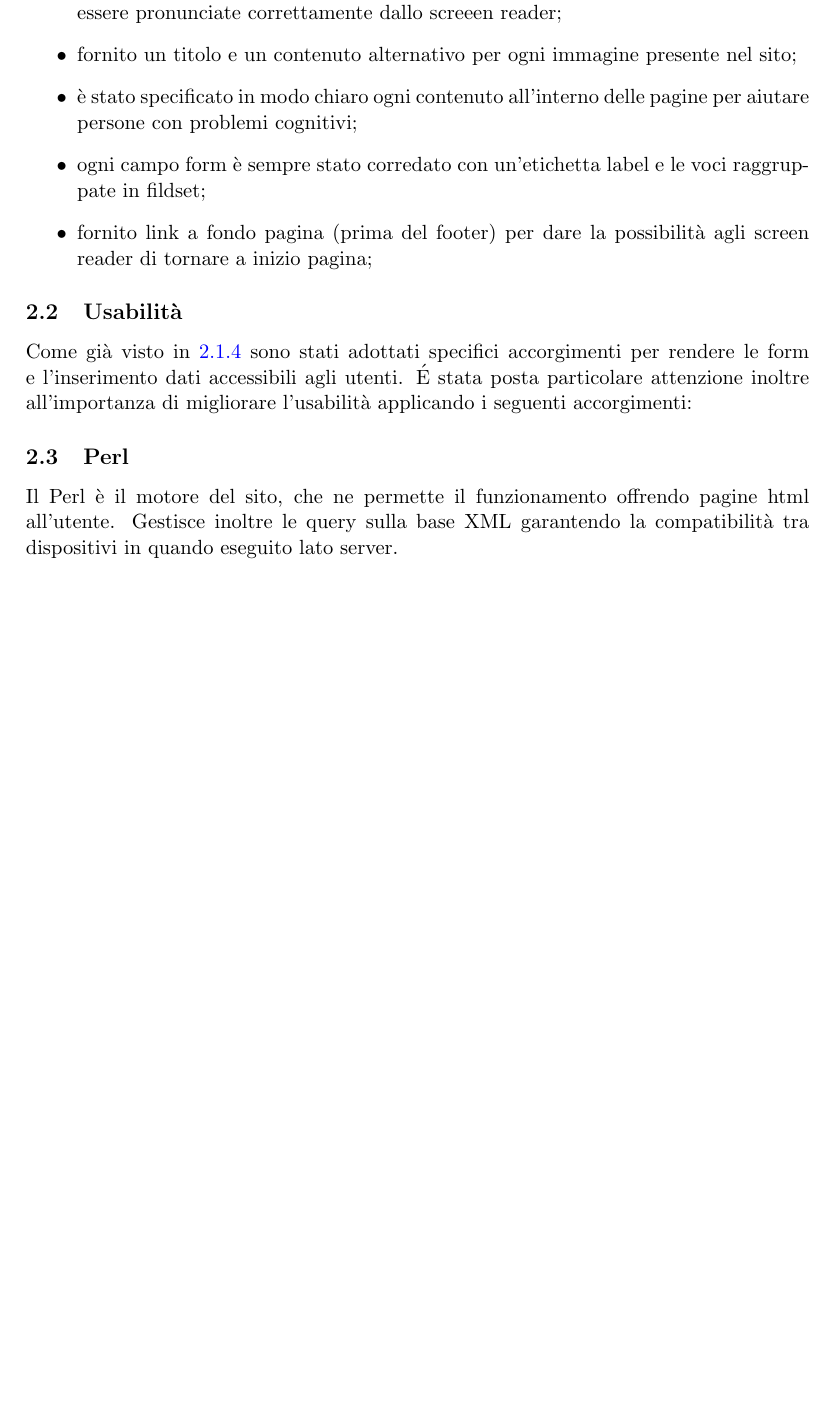
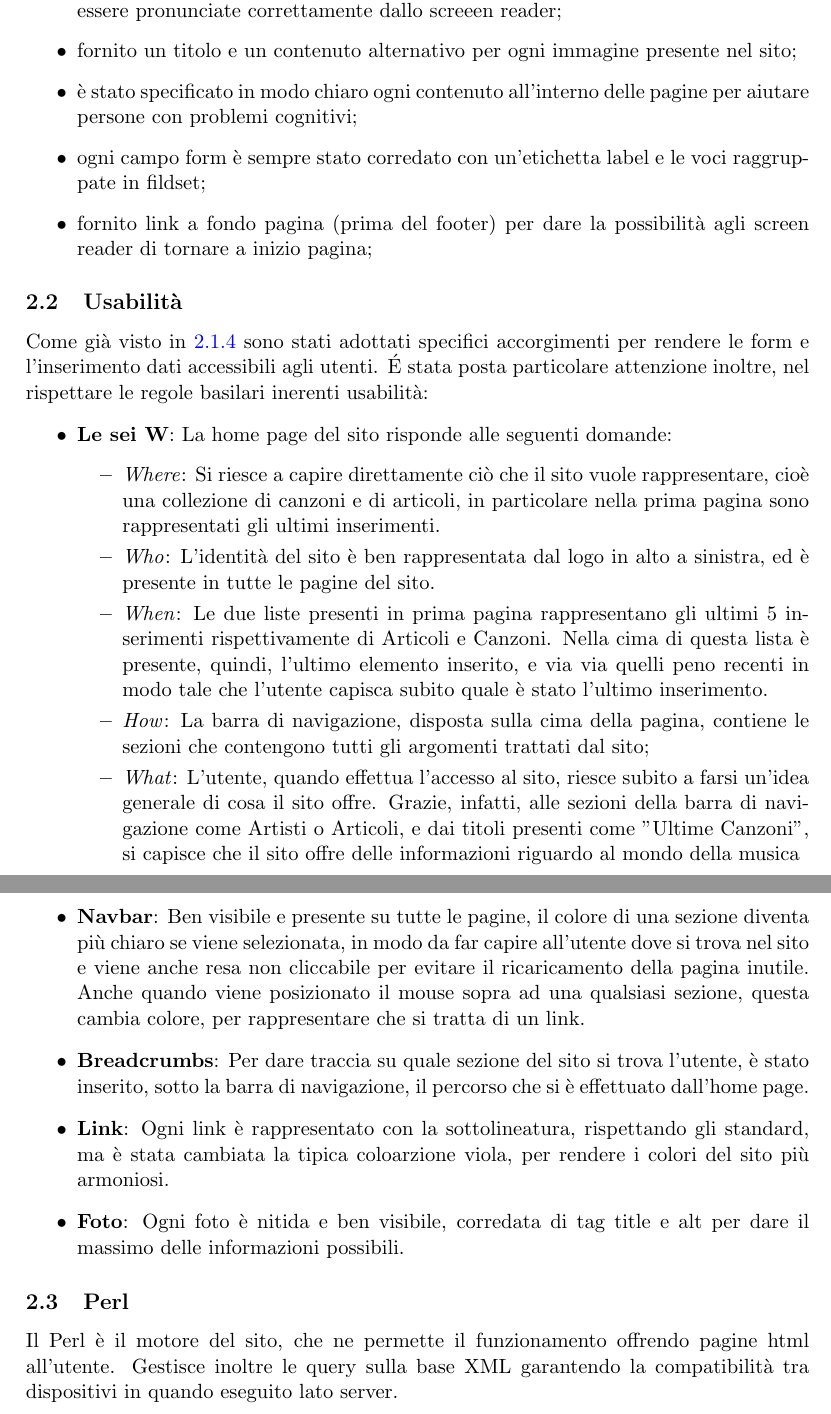
Before and after one commit to Hexamini/PassioneKaraoke, a LaTeX document (doc/main.tex, which reads doc/res/chapter/design/usabilita.tex): part of page 9 of 19 before the commit and two parts of pages 9 and 10 of 20 after it, the two joined at a grey line, cut so that both start at the same text, the shorter picture padded with empty space. Compiled offline with pdfLaTeX.

Commit message:
Scritto paragrafo usabilità

```diff
--- a/doc/res/chapter/design/usabilita.tex
+++ b/doc/res/chapter/design/usabilita.tex
@@ -1,4 +1,24 @@
 \subsection{Usabilità}
 %TODO
 \label{form-usabilita}
-Come già visto in \ref{form-accessibilita} sono stati adottati specifici accorgimenti per rendere le form e l'inserimento dati accessibili agli utenti. \'E stata posta particolare attenzione inoltre all'importanza di migliorare l'usabilità applicando i seguenti accorgimenti: %elencare quali
+Come già visto in \ref{form-accessibilita} sono stati adottati specifici accorgimenti per rendere le form e l'inserimento dati accessibili agli utenti. \'E stata posta particolare attenzione inoltre, nel rispettare le regole basilari inerenti usabilit\`a: %elencare quali
+
+\begin{itemize}
+    \item \textbf{Le sei W}: La home page del sito risponde alle seguenti domande:
+        \begin{itemize}
+            \item \emph{Where}: Si riesce a capire direttamente ci\`o che il sito vuole rappresentare, cio\`e una collezione di canzoni e di articoli, in particolare nella prima pagina sono rappresentati gli ultimi inserimenti.
+            \item \emph{Who}: L'identit\`a del sito \`e ben rappresentata dal logo in alto a sinistra, ed \`e presente in tutte le pagine del sito.
+            \item \emph{When}: Le due liste presenti in prima pagina rappresentano gli ultimi 5 inserimenti rispettivamente di Articoli e Canzoni. Nella cima di questa lista \`e presente, quindi, l'ultimo elemento inserito, e via via quelli peno recenti in modo tale che l'utente capisca subito quale \`e stato l'ultimo inserimento.
+            \item \emph{How}: La barra di navigazione, disposta sulla cima della pagina, contiene le sezioni che contengono tutti gli argomenti trattati dal sito;
+            \item \emph{What}: L'utente, quando effettua l'accesso al sito, riesce subito a farsi un'idea generale di cosa il sito offre. Grazie, infatti, alle sezioni della barra di navigazione come Artisti o Articoli, e dai titoli presenti come "Ultime Canzoni", si capisce che il sito offre delle informazioni riguardo al mondo della musica
+        \end{itemize}
+
+    \item \textbf{Navbar}: Ben visibile e presente su tutte le pagine, il colore di una sezione diventa pi\`u chiaro se viene selezionata, in modo da far capire all'utente dove si trova nel sito e viene anche resa non cliccabile per evitare il ricaricamento della pagina inutile. Anche quando viene posizionato il mouse sopra ad una qualsiasi sezione, questa cambia colore, per rappresentare che si tratta di un link.
+
+    \item \textbf{Breadcrumbs}: Per dare traccia su quale sezione del sito si trova l'utente, \`e stato inserito, sotto la barra di navigazione, il percorso che si \`e effettuato dall'home page.
+
+    \item \textbf{Link}: Ogni link \`e rappresentato con la sottolineatura, rispettando gli standard, ma \`e stata cambiata la tipica coloarzione viola, per rendere i colori del sito pi\`u armoniosi.
+
+    \item \textbf{Foto}: Ogni foto \`e nitida e ben visibile, corredata di tag title e alt per dare il massimo delle informazioni possibili.
+
+\end{itemize}
```
